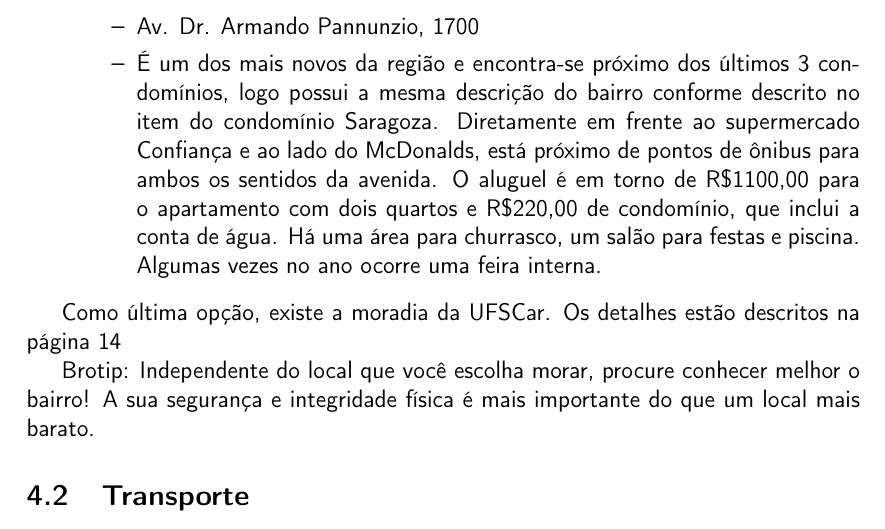
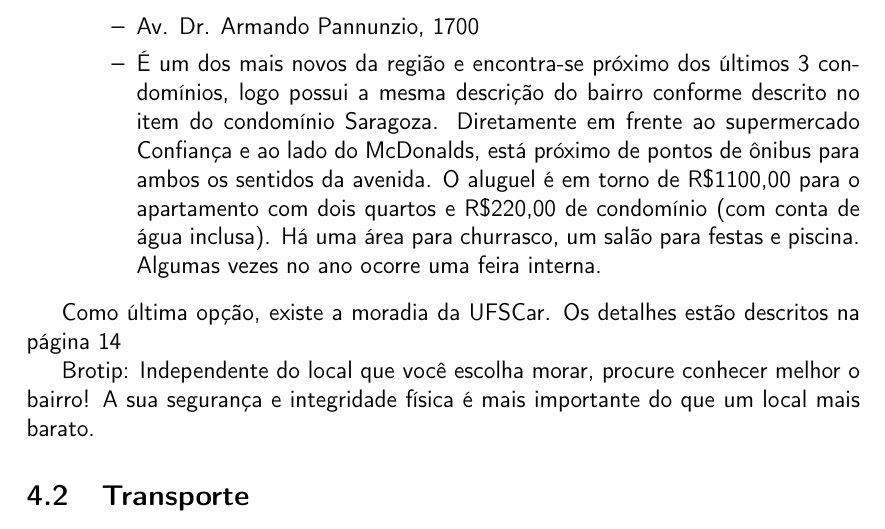
Before and after one commit to caccs/Manual-do-Bixo, a LaTeX document (manual.tex, which reads vida_academica/main.tex): part of page 9 of 22, cut so that both start at the same text. Compiled offline with pdfLaTeX.

Commit message:
Update vida_academica/main.tex
Co-Authored-By: Gustavo Rodrigues <grr.pride@gmail.com>

```diff
--- a/vida_academica/main.tex
+++ b/vida_academica/main.tex
@@ -66,7 +66,7 @@ imobiliária ou direto com o proprietário), são eles:
     \begin{itemize}
       \item Av. Dr. Armando Pannunzio, 1700
       \item {É um dos mais novos da região e encontra-se próximo dos últimos 3 condomínios, logo possui a mesma descrição do bairro conforme descrito no item do condomínio Saragoza. Diretamente em frente ao supermercado Confiança e ao lado do McDonalds, está próximo de pontos de ônibus para ambos os sentidos da avenida.
-        O aluguel é em torno de R\$1100,00 para o apartamento com dois quartos e R\$220,00 de condomínio, que inclui a conta de água. Há uma área para churrasco, um salão para festas e piscina. Algumas vezes no ano ocorre uma feira interna.}
+        O aluguel é em torno de R\$1100,00 para o apartamento com dois quartos e R\$220,00 de condomínio (com conta de água inclusa). Há uma área para churrasco, um salão para festas e piscina. Algumas vezes no ano ocorre uma feira interna.}
     \end{itemize}
 \end{itemize}
 
```
